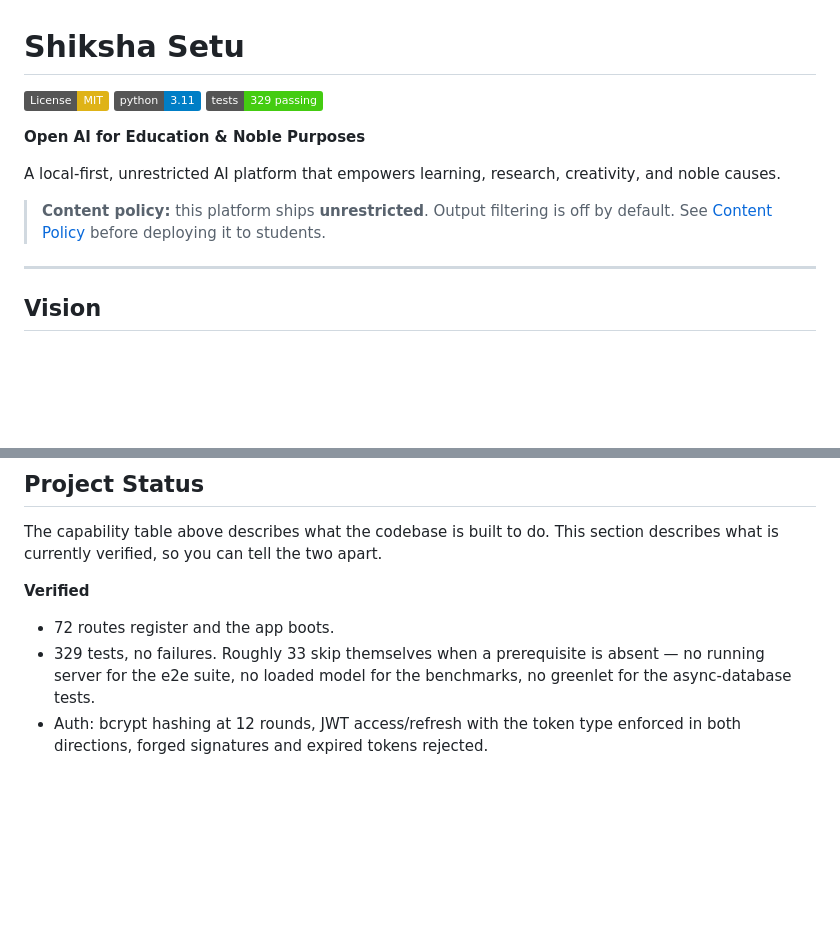
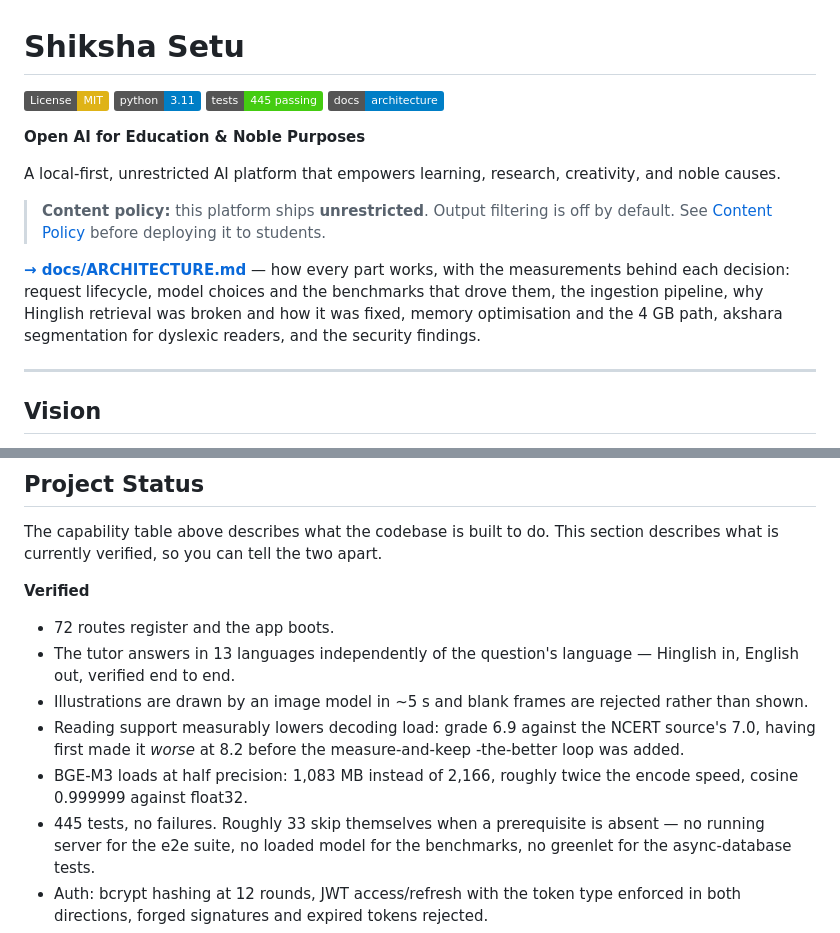
Before and after one commit to rachitranka25/SHIKSHASETU, a Markdown page: README.md, 2 parts joined by grey strips. Drawn GitHub-style; badges without logos; blank space fills up the shorter version.

```diff
--- a/README.md
+++ b/README.md
@@ -2,7 +2,8 @@
 
 [![License: MIT](https://img.shields.io/badge/License-MIT-yellow.svg)](LICENSE)
 [![Python 3.11](https://img.shields.io/badge/python-3.11-blue.svg)](https://www.python.org/downloads/release/python-3110/)
-[![Tests](https://img.shields.io/badge/tests-329%20passing-brightgreen.svg)](#project-status)
+[![Tests](https://img.shields.io/badge/tests-445%20passing-brightgreen.svg)](#project-status)
+[![Architecture](https://img.shields.io/badge/docs-architecture-blue.svg)](docs/ARCHITECTURE.md)
 
 **Open AI for Education & Noble Purposes**
 
@@ -11,6 +12,12 @@ A local-first, unrestricted AI platform that empowers learning, research, creati
 > **Content policy:** this platform ships **unrestricted**. Output filtering is
 > off by default. See [Content Policy](#content-policy) before deploying it to
 > students.
+
+**[→ docs/ARCHITECTURE.md](docs/ARCHITECTURE.md)** — how every part works, with
+the measurements behind each decision: request lifecycle, model choices and the
+benchmarks that drove them, the ingestion pipeline, why Hinglish retrieval was
+broken and how it was fixed, memory optimisation and the 4 GB path, akshara
+segmentation for dyslexic readers, and the security findings.
 
 ---
 
@@ -213,7 +220,16 @@ section describes what is currently verified, so you can tell the two apart.
 **Verified**
 
 - 72 routes register and the app boots.
-- 329 tests, no failures. Roughly 33 skip themselves when a prerequisite is
+- The tutor answers in 13 languages independently of the question's language —
+  Hinglish in, English out, verified end to end.
+- Illustrations are drawn by an image model in ~5 s and blank frames are
+  rejected rather than shown.
+- Reading support measurably lowers decoding load: grade 6.9 against the NCERT
+  source's 7.0, having first made it *worse* at 8.2 before the measure-and-keep
+  -the-better loop was added.
+- BGE-M3 loads at half precision: 1,083 MB instead of 2,166, roughly twice the
+  encode speed, cosine 0.999999 against float32.
+- 445 tests, no failures. Roughly 33 skip themselves when a prerequisite is
   absent — no running server for the e2e suite, no loaded model for the
   benchmarks, no greenlet for the async-database tests.
 - Auth: bcrypt hashing at 12 rounds, JWT access/refresh with the token type
```
Also changed, not shown: docs/ARCHITECTURE.md (added, +478 -0 lines).
